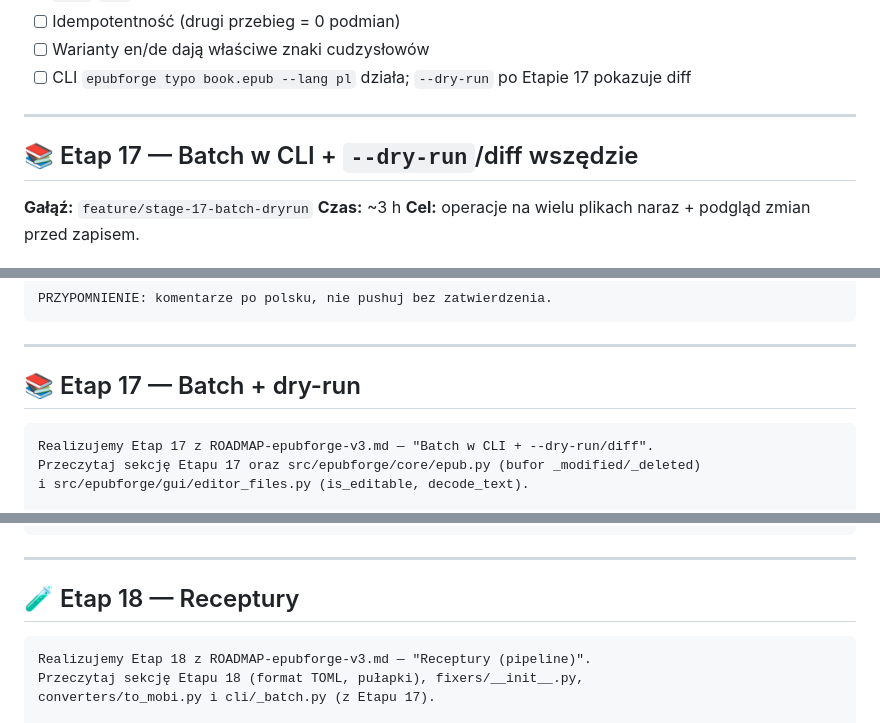
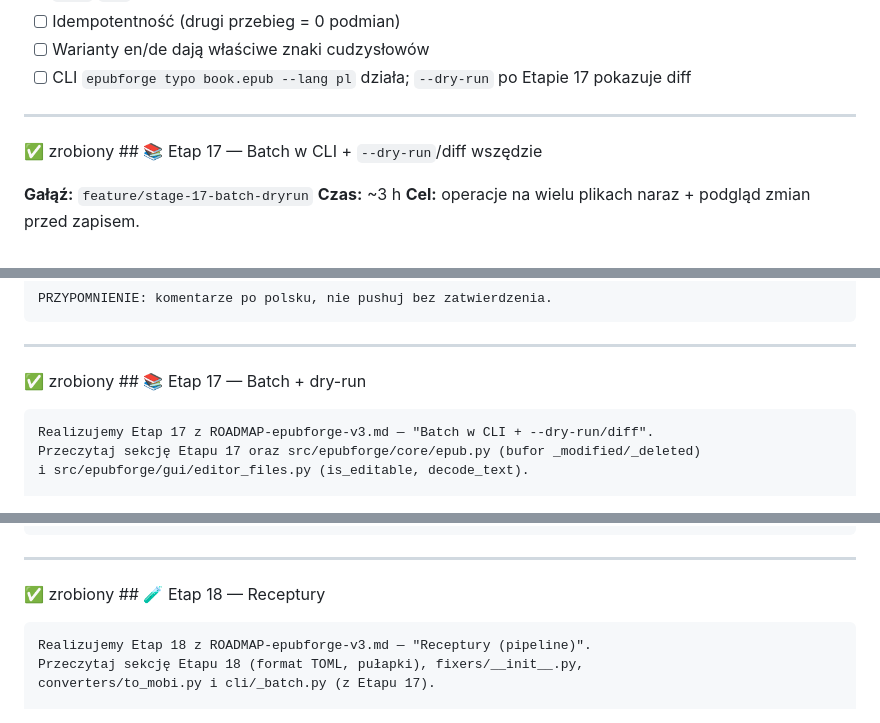
Before and after one commit to chodzkos/epubforge, a Markdown page: docs/ROADMAP-epubforge-v3.md, 3 parts joined by grey strips. Drawn GitHub-style.

````diff
--- a/docs/ROADMAP-epubforge-v3.md
+++ b/docs/ROADMAP-epubforge-v3.md
@@ -94,7 +94,7 @@ def fix_typography(epub: Epub, options: TypographyOptions) -> TypographyReport:
 
 ---
 
-## 📚 Etap 17 — Batch w CLI + `--dry-run`/diff wszędzie
+✅ zrobiony ## 📚 Etap 17 — Batch w CLI + `--dry-run`/diff wszędzie
 
 **Gałąź:** `feature/stage-17-batch-dryrun`
 **Czas:** ~3 h
@@ -681,7 +681,7 @@ PRZYPOMNIENIE: komentarze po polsku, nie pushuj bez zatwierdzenia.
 
 ---
 
-## 📚 Etap 17 — Batch + dry-run
+✅ zrobiony ## 📚 Etap 17 — Batch + dry-run
 
 ```
 Realizujemy Etap 17 z ROADMAP-epubforge-v3.md — "Batch w CLI + --dry-run/diff".
@@ -716,7 +716,7 @@ Wykonaj:
 
 ---
 
-## 🧪 Etap 18 — Receptury
+✅ zrobiony ## 🧪 Etap 18 — Receptury
 
 ```
 Realizujemy Etap 18 z ROADMAP-epubforge-v3.md — "Receptury (pipeline)".
````
Also changed, not shown: other parts of docs/ROADMAP-epubforge-v3.md (+41 -41 lines).
